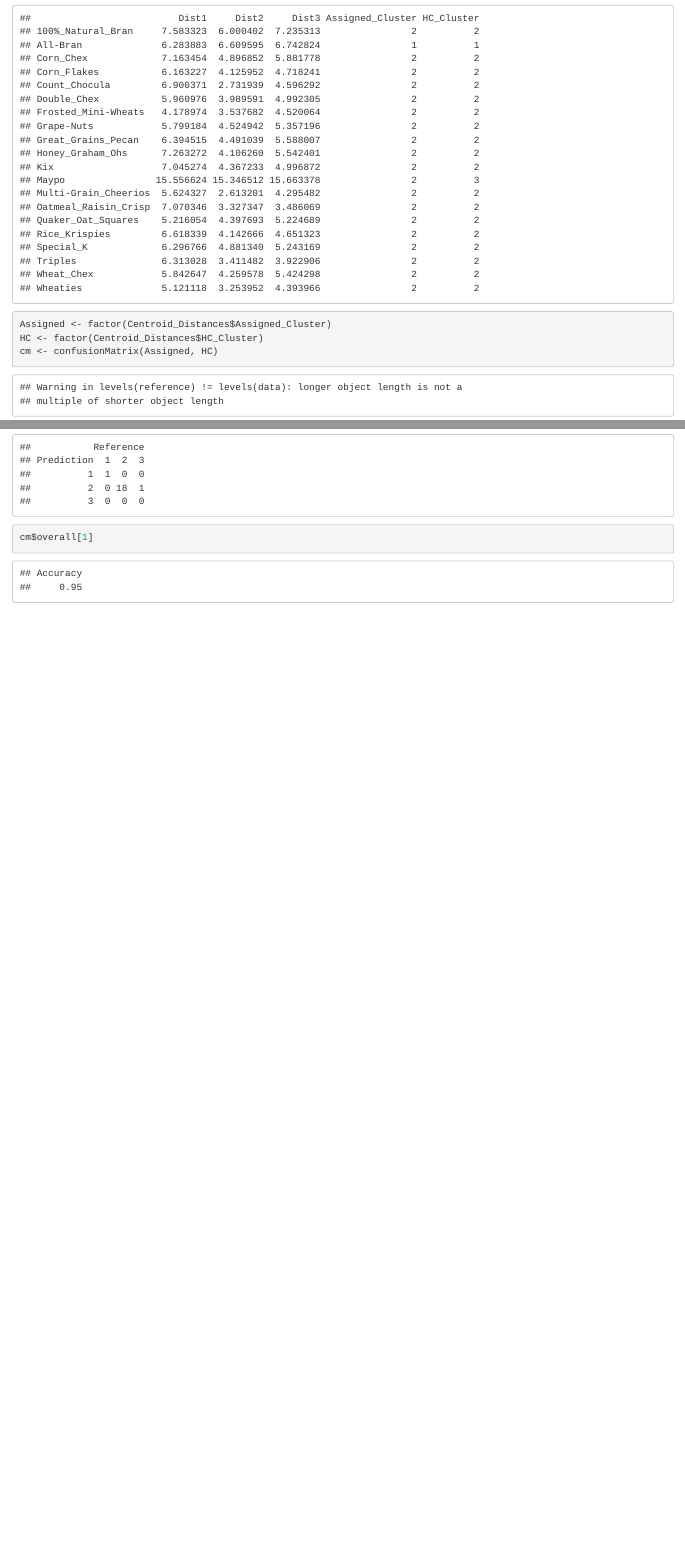
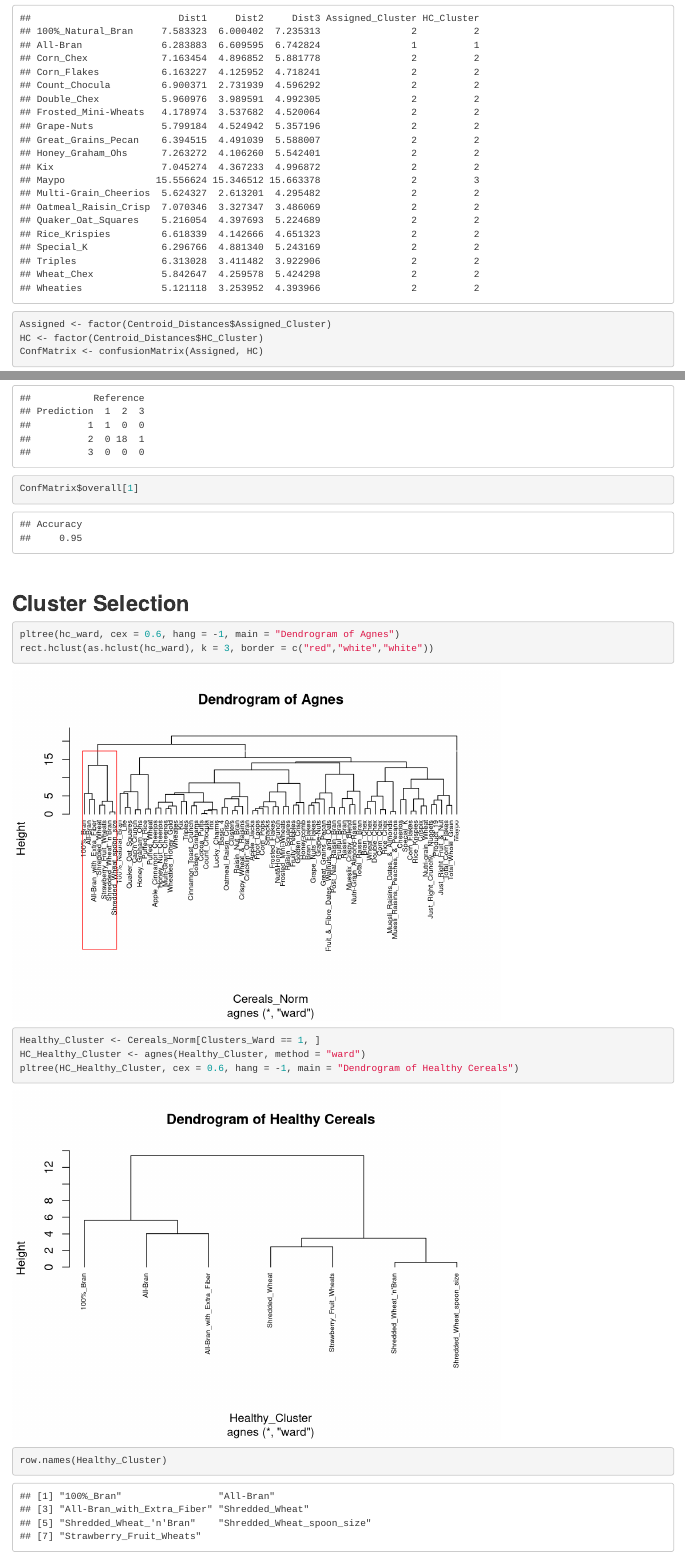
Before and after one commit to DemyreR/64060_-dramp, an R Markdown document (Assignment_5/Assignment5.Rmd): the page in a window 1100 px wide, from 7550 px down, and a second part further down, joined at a grey line. Rendered offline with R 4.5, knitr and Pandoc, with nearby package versions; some code elsewhere in the file could not run offline.

Commit message:
Add cluster selection

````diff
--- a/Assignment_5/Assignment5.Rmd
+++ b/Assignment_5/Assignment5.Rmd
@@ -157,9 +157,22 @@
 
 Assigned <- factor(Centroid_Distances$Assigned_Cluster)
 HC <- factor(Centroid_Distances$HC_Cluster)
-cm <- confusionMatrix(Assigned, HC)
-cm$table
-cm$overall[1]
+ConfMatrix <- confusionMatrix(Assigned, HC)
+ConfMatrix$table
+ConfMatrix$overall[1]
 
 ```
 <br>
+
+## **Cluster Selection**
+```{r}
+
+pltree(hc_ward, cex = 0.6, hang = -1, main = "Dendrogram of Agnes")
+rect.hclust(as.hclust(hc_ward), k = 3, border = c("red","white","white"))
+Healthy_Cluster <- Cereals_Norm[Clusters_Ward == 1, ]
+HC_Healthy_Cluster <- agnes(Healthy_Cluster, method = "ward")
+pltree(HC_Healthy_Cluster, cex = 0.6, hang = -1, main = "Dendrogram of Healthy Cereals")
+row.names(Healthy_Cluster)
+
+```
+<br>
````
Also changed, not shown: Assignment_5/Assignment5.html.
